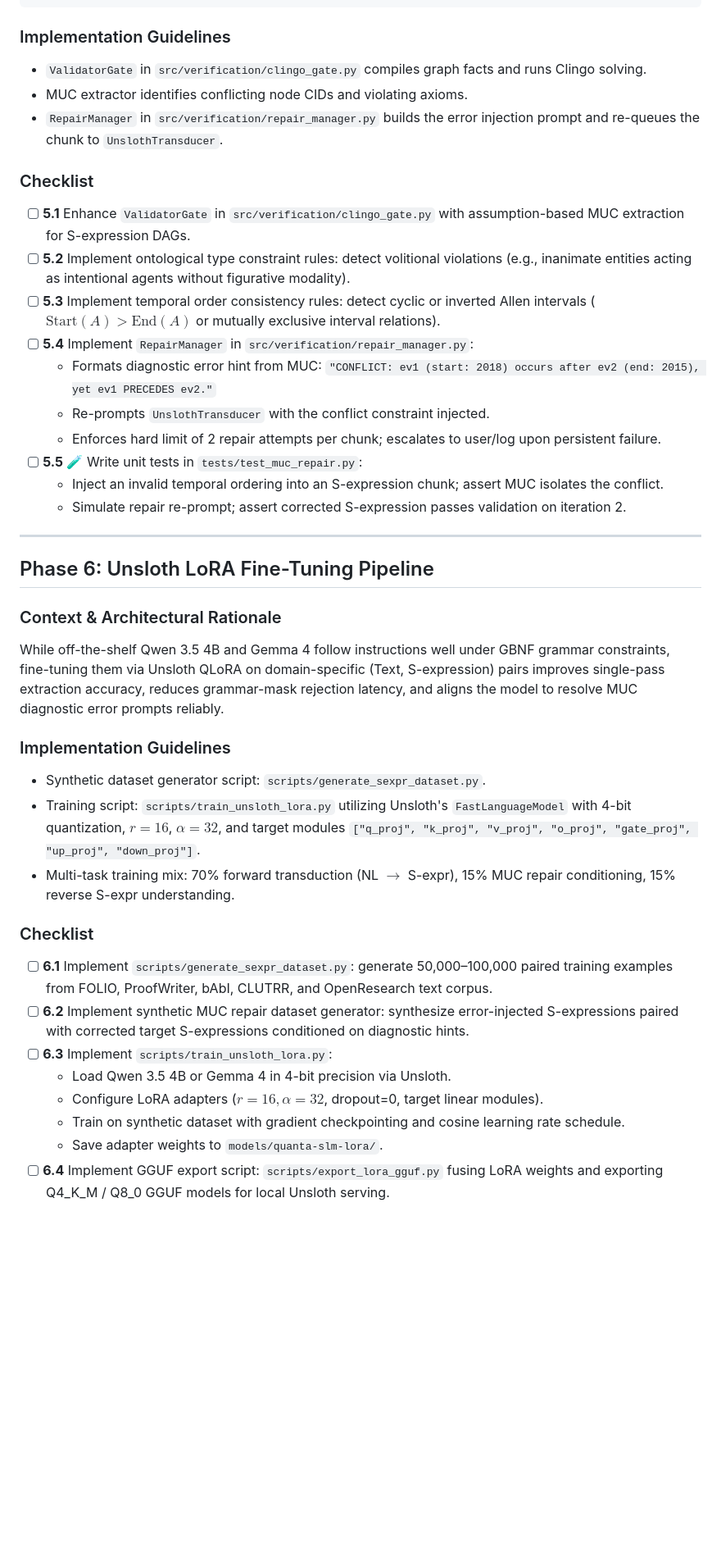
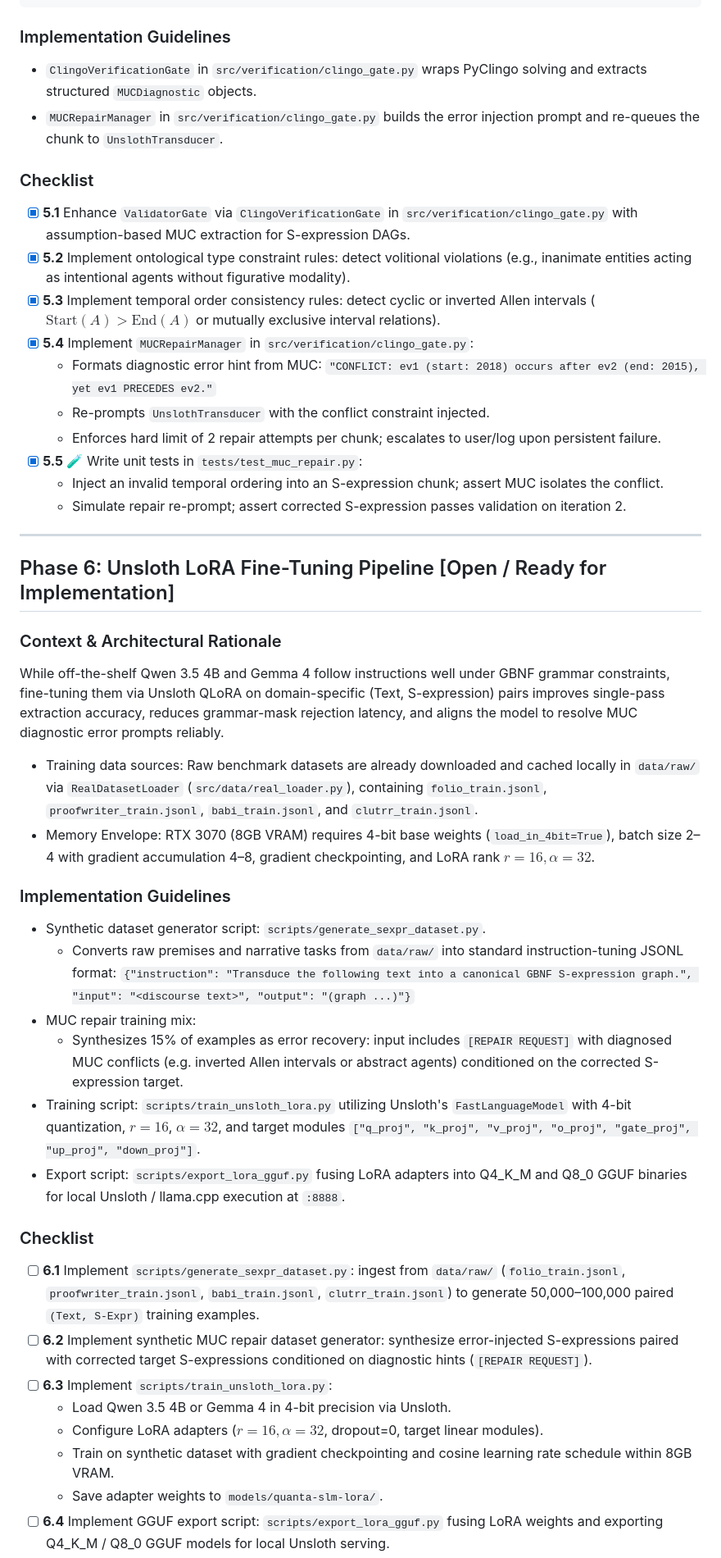
Before and after one commit to Borisz42/Quanta, a Markdown page: graph_todo.md, the part around one of its changes. Shown at 82% size. Rendered like a GitHub page; blank space fills up the shorter version.

````diff
--- a/graph_todo.md
+++ b/graph_todo.md
@@ -228,41 +228,46 @@ Candidate S-Expression DAG
 ```
 
 ### Implementation Guidelines
-- `ValidatorGate` in `src/verification/clingo_gate.py` compiles graph facts and runs Clingo solving.
-- MUC extractor identifies conflicting node CIDs and violating axioms.
-- `RepairManager` in `src/verification/repair_manager.py` builds the error injection prompt and re-queues the chunk to `UnslothTransducer`.
+- `ClingoVerificationGate` in `src/verification/clingo_gate.py` wraps PyClingo solving and extracts structured `MUCDiagnostic` objects.
+- `MUCRepairManager` in `src/verification/clingo_gate.py` builds the error injection prompt and re-queues the chunk to `UnslothTransducer`.
 
 ### Checklist
-- [ ] **5.1** Enhance `ValidatorGate` in `src/verification/clingo_gate.py` with assumption-based MUC extraction for S-expression DAGs.
-- [ ] **5.2** Implement ontological type constraint rules: detect volitional violations (e.g., inanimate entities acting as intentional agents without figurative modality).
-- [ ] **5.3** Implement temporal order consistency rules: detect cyclic or inverted Allen intervals ($\text{Start}(A) > \text{End}(A)$ or mutually exclusive interval relations).
-- [ ] **5.4** Implement `RepairManager` in `src/verification/repair_manager.py`:
+- [x] **5.1** Enhance `ValidatorGate` via `ClingoVerificationGate` in `src/verification/clingo_gate.py` with assumption-based MUC extraction for S-expression DAGs.
+- [x] **5.2** Implement ontological type constraint rules: detect volitional violations (e.g., inanimate entities acting as intentional agents without figurative modality).
+- [x] **5.3** Implement temporal order consistency rules: detect cyclic or inverted Allen intervals ($\text{Start}(A) > \text{End}(A)$ or mutually exclusive interval relations).
+- [x] **5.4** Implement `MUCRepairManager` in `src/verification/clingo_gate.py`:
   - Formats diagnostic error hint from MUC: `"CONFLICT: ev1 (start: 2018) occurs after ev2 (end: 2015), yet ev1 PRECEDES ev2."`
   - Re-prompts `UnslothTransducer` with the conflict constraint injected.
   - Enforces hard limit of 2 repair attempts per chunk; escalates to user/log upon persistent failure.
-- [ ] **5.5** 🧪 Write unit tests in `tests/test_muc_repair.py`:
+- [x] **5.5** 🧪 Write unit tests in `tests/test_muc_repair.py`:
   - Inject an invalid temporal ordering into an S-expression chunk; assert MUC isolates the conflict.
   - Simulate repair re-prompt; assert corrected S-expression passes validation on iteration 2.
 
 ---
 
-## Phase 6: Unsloth LoRA Fine-Tuning Pipeline
+## Phase 6: Unsloth LoRA Fine-Tuning Pipeline [Open / Ready for Implementation]
 
 ### Context & Architectural Rationale
 While off-the-shelf Qwen 3.5 4B and Gemma 4 follow instructions well under GBNF grammar constraints, fine-tuning them via Unsloth QLoRA on domain-specific (Text, S-expression) pairs improves single-pass extraction accuracy, reduces grammar-mask rejection latency, and aligns the model to resolve MUC diagnostic error prompts reliably.
+- Training data sources: Raw benchmark datasets are already downloaded and cached locally in `data/raw/` via `RealDatasetLoader` (`src/data/real_loader.py`), containing `folio_train.jsonl`, `proofwriter_train.jsonl`, `babi_train.jsonl`, and `clutrr_train.jsonl`.
+- Memory Envelope: RTX 3070 (8GB VRAM) requires 4-bit base weights (`load_in_4bit=True`), batch size 2–4 with gradient accumulation 4–8, gradient checkpointing, and LoRA rank $r=16, \alpha=32$.
 
 ### Implementation Guidelines
 - Synthetic dataset generator script: `scripts/generate_sexpr_dataset.py`.
+  - Converts raw premises and narrative tasks from `data/raw/` into standard instruction-tuning JSONL format:
+    `{"instruction": "Transduce the following text into a canonical GBNF S-expression graph.", "input": "<discourse text>", "output": "(graph ...)"}`
+- MUC repair training mix:
+  - Synthesizes 15% of examples as error recovery: input includes `[REPAIR REQUEST]` with diagnosed MUC conflicts (e.g. inverted Allen intervals or abstract agents) conditioned on the corrected S-expression target.
 - Training script: `scripts/train_unsloth_lora.py` utilizing Unsloth's `FastLanguageModel` with 4-bit quantization, $r = 16$, $\alpha = 32$, and target modules `["q_proj", "k_proj", "v_proj", "o_proj", "gate_proj", "up_proj", "down_proj"]`.
-- Multi-task training mix: 70% forward transduction (NL $\to$ S-expr), 15% MUC repair conditioning, 15% reverse S-expr understanding.
+- Export script: `scripts/export_lora_gguf.py` fusing LoRA adapters into Q4_K_M and Q8_0 GGUF binaries for local Unsloth / llama.cpp execution at `:8888`.
 
 ### Checklist
-- [ ] **6.1** Implement `scripts/generate_sexpr_dataset.py`: generate 50,000–100,000 paired training examples from FOLIO, ProofWriter, bAbI, CLUTRR, and OpenResearch text corpus.
-- [ ] **6.2** Implement synthetic MUC repair dataset generator: synthesize error-injected S-expressions paired with corrected target S-expressions conditioned on diagnostic hints.
+- [ ] **6.1** Implement `scripts/generate_sexpr_dataset.py`: ingest from `data/raw/` (`folio_train.jsonl`, `proofwriter_train.jsonl`, `babi_train.jsonl`, `clutrr_train.jsonl`) to generate 50,000–100,000 paired `(Text, S-Expr)` training examples.
+- [ ] **6.2** Implement synthetic MUC repair dataset generator: synthesize error-injected S-expressions paired with corrected target S-expressions conditioned on diagnostic hints (`[REPAIR REQUEST]`).
 - [ ] **6.3** Implement `scripts/train_unsloth_lora.py`:
   - Load Qwen 3.5 4B or Gemma 4 in 4-bit precision via Unsloth.
   - Configure LoRA adapters ($r=16, \alpha=32$, dropout=0, target linear modules).
-  - Train on synthetic dataset with gradient checkpointing and cosine learning rate schedule.
+  - Train on synthetic dataset with gradient checkpointing and cosine learning rate schedule within 8GB VRAM.
   - Save adapter weights to `models/quanta-slm-lora/`.
 - [ ] **6.4** Implement GGUF export script: `scripts/export_lora_gguf.py` fusing LoRA weights and exporting Q4_K_M / Q8_0 GGUF models for local Unsloth serving.
 - [ ] **6.5** 🧪 Evaluation test: compare base SLM vs. fine-tuned SLM on 500 held-out test chunks; assert higher single-pass validation rate and lower MUC repair iterations.
````
Also changed, not shown: other parts of graph_todo.md (+43 -25 lines), 1 other file.
